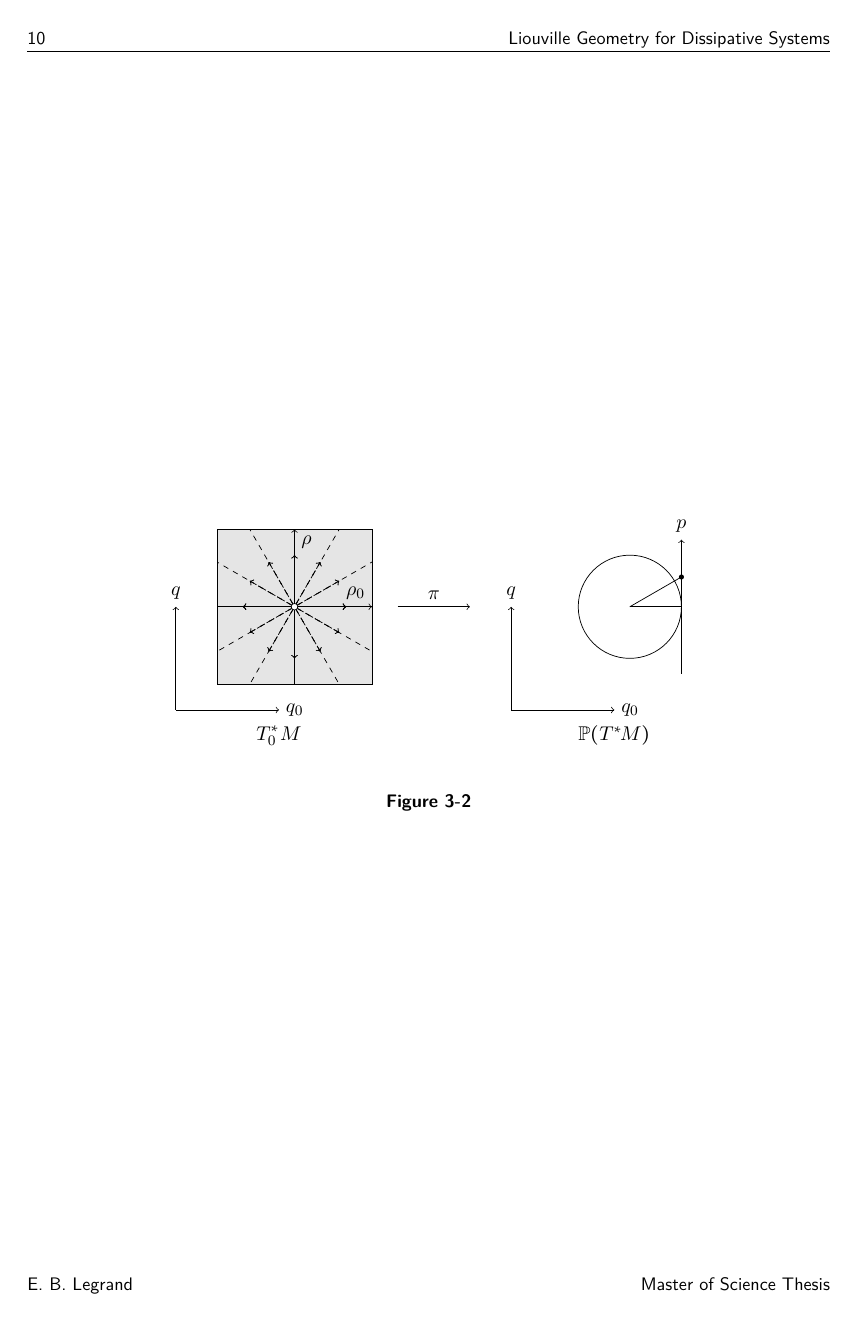
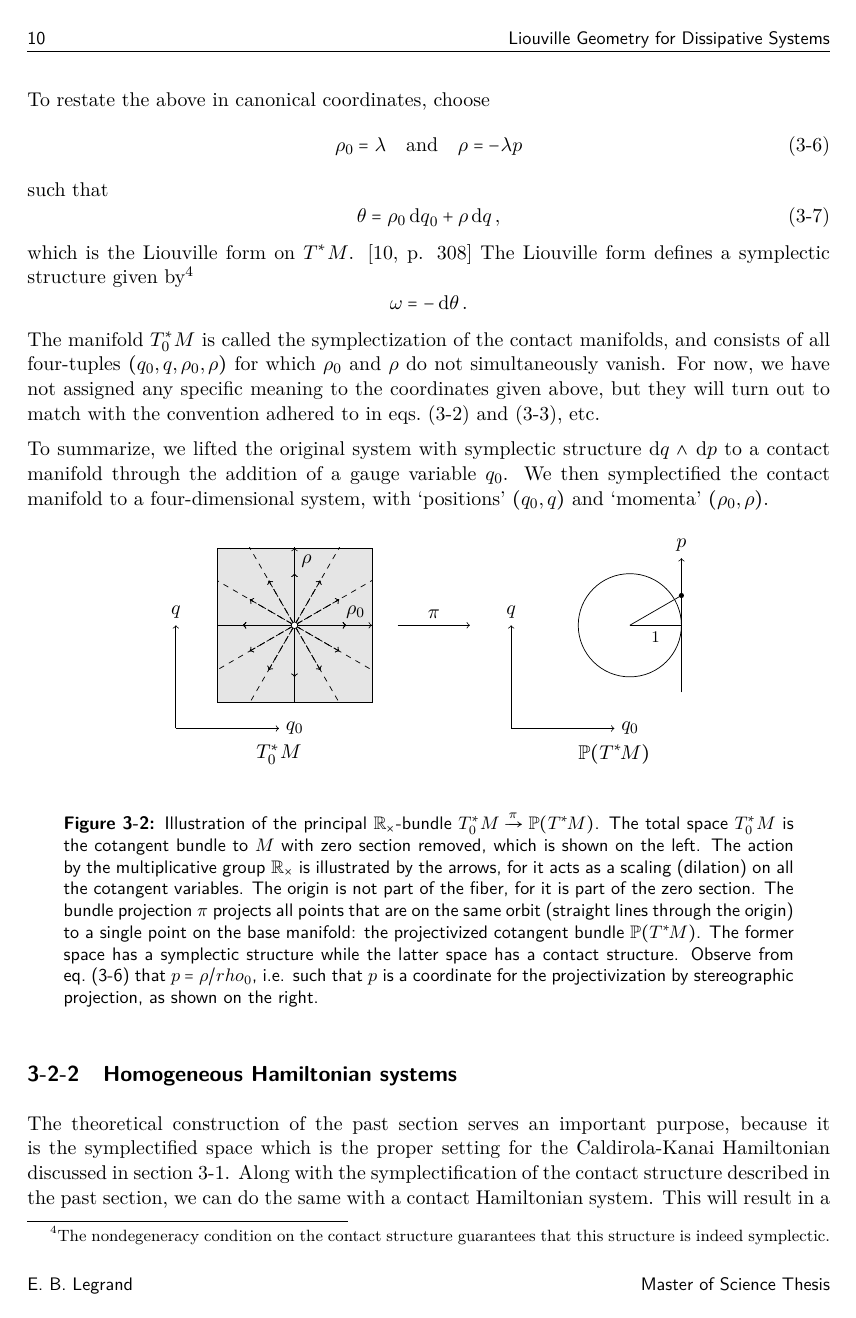
Before and after one commit to ebleg/thesis, a LaTeX thesis (mscThesis.tex, which reads main/contact.tex, media/tikz/principal_bundle.tex): page 30 of 42 before the commit and page 30 of 44 after it. Compiled offline with XeLaTeX; TikZ figures are drawn from their code, not taken from saved files.

Commit message:
Liouville structure

```diff
--- a/main/contact.tex
+++ b/main/contact.tex
@@ -126,14 +129,30 @@ More formally, introduce the \emph{principal} $\mgroup$-bundle $\bundle{\ctzbund
+To restate the above in canonical coordinates, choose
+\begin{equation}
+    \rho_0 = \lambda \quad \text{and} \quad \rho = -\lambda p
+    \label{eq:homo_coords}
+\end{equation}
+such that
+\begin{equation}
+    \theta = \rho_0\dd{q}_0 + \rho\dd{q},
+    \label{eq:dho_liouville_form}
+\end{equation}
+which is the Liouville form on $\ctbundle{M}$. \cite[p. 308]{Libermann1987}  The Liouville form defines a symplectic structure given by\footnote
+{The nondegeneracy condition on the contact structure guarantees that this structure is indeed symplectic.}
+$$\omega = -\dd{\theta}.$$ The manifold $\ctzbundle{M}$ is called the symplectization of the contact manifolds, and consists of all four-tuples $(q_0, q, \rho_0, \rho)$ for which $\rho_0$ and $\rho$ do not simultaneously vanish. For now, we have not assigned any specific meaning to the coordinates given above, but they will turn out to match with the convention adhered to in \cref{eq:lag_CK,eq:ham_CK}, etc.
 
-This principal bundle $\bundle{\ctzbundle{M}}{\pi}{\pctbundle{M}}$ admits what is called a \emph{fibered (symplectic) Liouville structure}, which is given by the form \cite{Libermann1987}
-$$ \theta = \rho_0 \dd{q_0} + \rho \dd{q}. $$
+To summarize, we lifted the original system with symplectic structure $\wedgep{\dd{q}}{\dd{p}}$ to a contact manifold through the addition of a gauge variable $q_0$. We then symplectified the contact manifold to a four-dimensional system, with `positions' $(q_0, q)$ and `momenta' $(\rho_0, \rho)$.
 
 \begin{figure}[ht]
     \begin{center}
         \input{media/tikz/principal_bundle}
     \end{center}
-    \caption{}
+    \caption{Illustration of the principal $\mgroup$-bundle $\bundle{\ctzbundle{M}}{\pi}{\pctbundle{M}}$. The total space $\ctzbundle{M}$ is the cotangent bundle to $M$ with zero section removed, which is shown on the left. The action by the multiplicative group $\mgroup$ is illustrated by the arrows, for it acts as a scaling (dilation) on all the cotangent variables. The origin is not part of the fiber, for it is part of the zero section. The bundle projection $\pi$ projects all points that are on the same orbit (straight lines through the origin) to a single point on the base manifold: the projectivized cotangent bundle $\pctbundle{M}$. The former space has a symplectic structure while the latter space has a contact structure. Observe from \cref{eq:homo_coords} that $p = \rho/rho_0$, i.e. such that $p$ is a coordinate for the projectivization by stereographic projection, as shown on the right.}
     \label{fig:principal_bundle}
 \end{figure}
+
+\subsection{Homogeneous Hamiltonian systems} The theoretical construction of the past section serves an important purpose, because it is the symplectified space which is the proper setting for the Caldirola-Kanai Hamiltonian discussed in \cref{sec:caldirola}. Along with the symplectification of the contact structure described in the past section, we can do the same with a contact Hamiltonian system. This will result in a `horizontal' and `vertical' part of the resulting vector field, which distinguishes the dissipative from the purely conservative dynamics.
+
+Consider the bla bla
 
 
 %\begin{itemize}
--- a/media/tikz/principal_bundle.tex
+++ b/media/tikz/principal_bundle.tex
@@ -31,7 +31,7 @@
     \draw (m2) circle (1);
     \draw[->] (m2) ++(1, -1.3) -- ++(0, 2.6) node[anchor=south] {$p$} ;
     \draw (m2.center) -- ++(1, 0.577) node[circle,fill=black, inner sep = 1pt] {};
-    \draw (m2.center) -- ++(1, 0);
+    \draw (m2.center) -- ++(1, 0) node[pos=0.5,anchor=north] {\footnotesize{1}};
     %\draw[->] (m) ++(-1.5, 0) -- ++(3, 0) node[anchor=west] {$\rho_0$};
     %\draw[->] (m) ++(0, -1.5) -- ++(0, 3) node[anchor=south] {$\rho$};
 
```
Also changed, not shown: library.bib (+18 -18 lines), media/cache/mscThesis-figure1.pdf, mscThesis.pdf, main/contact.tex (17 more changed lines), media/tikz/principal_bundle.tex (1 more changed lines).
